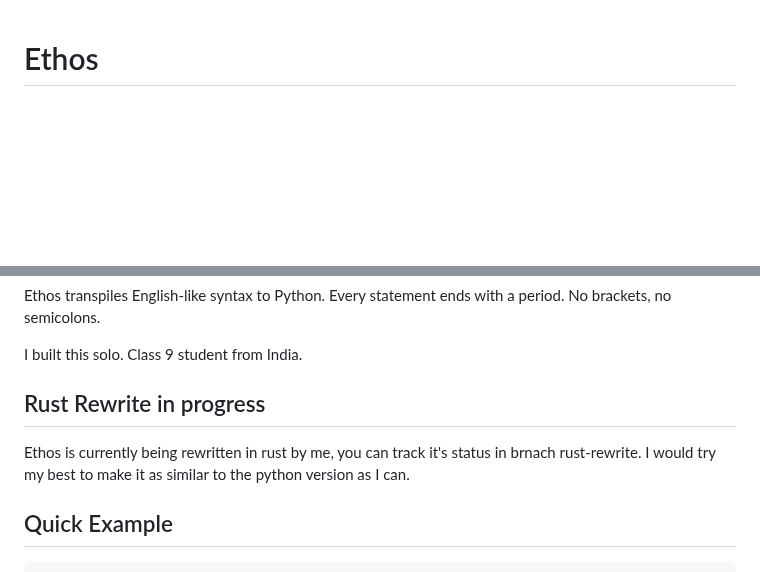
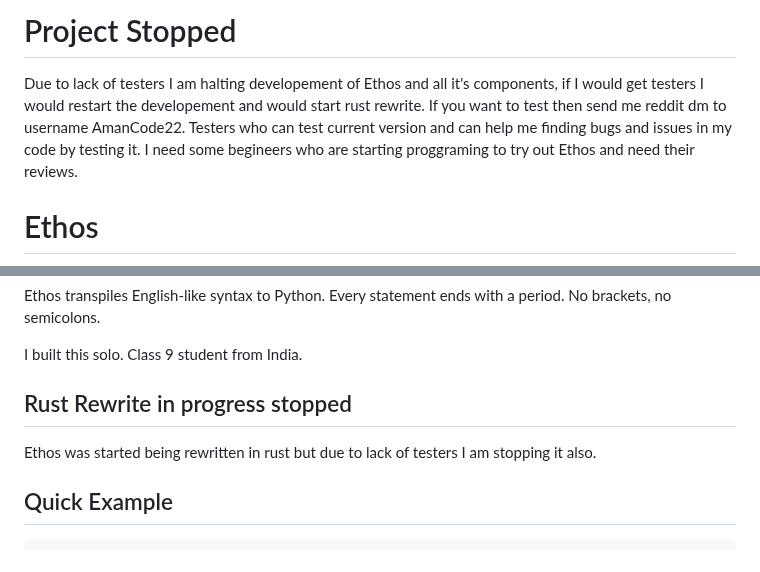
Before and after one commit to AmanCode22/ethos-lang, a Markdown page: README.md, 2 parts joined by grey strips. Drawn GitHub-style; blank space fills up the shorter version.

Commit message:
Update README to reflect project status
Halting development of Ethos due to lack of testers and stopping the Rust rewrite.

```diff
--- a/README.md
+++ b/README.md
@@ -1,3 +1,9 @@
+# Project Stopped
+Due to lack of testers I am halting developement of Ethos and all it's components, if I would get testers I would restart the developement and would start rust rewrite.
+If you want to test then send me reddit dm to username AmanCode22.
+Testers who can test current version and can help me finding bugs and issues in my code by testing it. I need some begineers who are starting proggraming to try out Ethos and need their reviews.
+
+
 # Ethos
 <img src="ethos_logo.png" alt="Ethos Logo" width="500">
 
@@ -7,8 +13,8 @@ Ethos transpiles English-like syntax to Python. Every statement ends with a peri
 
 I built this solo. Class 9 student from India.
 
-## Rust Rewrite in progress
-Ethos is currently being rewritten in rust by me, you can track it's status in brnach rust-rewrite. I would try my best to make it as similar to the python version as I can.
+## Rust Rewrite in progress stopped
+Ethos was started being rewritten in rust but due to lack of testers I am stopping it also.
 
 
 ## Quick Example
```
